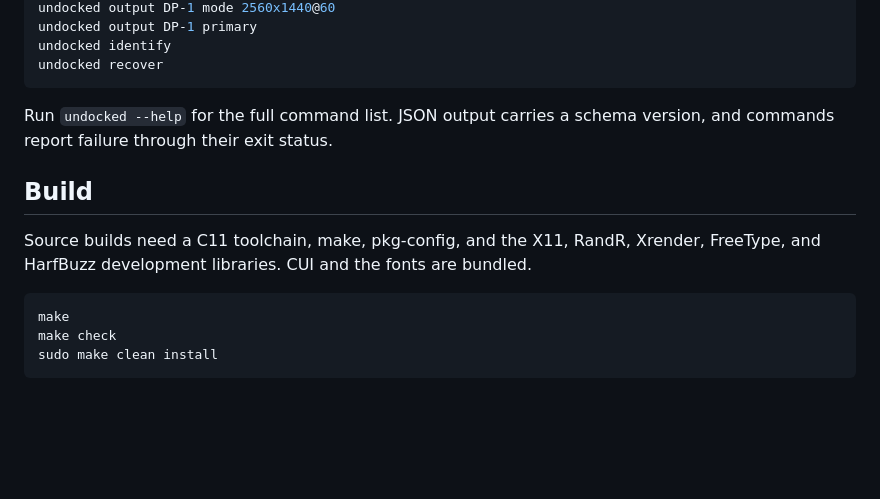
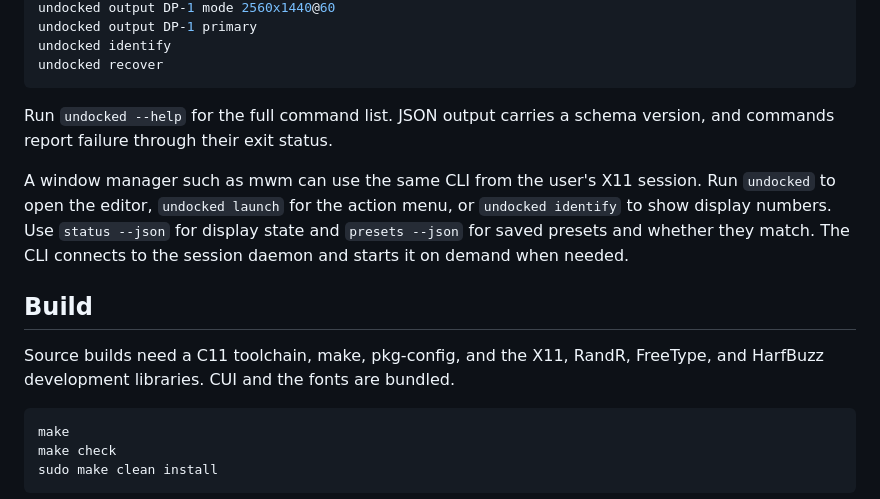
Before and after one commit to mattmezza/undocked, a Markdown page: README.md, the part around one of its changes. GitHub-like rendering; blank space fills up the shorter version.

````diff
--- a/README.md
+++ b/README.md
@@ -116,10 +114,16 @@ undocked recover
 Run `undocked --help` for the full command list. JSON output carries a schema
 version, and commands report failure through their exit status.
 
+A window manager such as mwm can use the same CLI from the user's X11 session.
+Run `undocked` to open the editor, `undocked launch` for the action menu, or
+`undocked identify` to show display numbers. Use `status --json` for display
+state and `presets --json` for saved presets and whether they match. The CLI
+connects to the session daemon and starts it on demand when needed.
+
 ## Build
 
 Source builds need a C11 toolchain, make, pkg-config, and the X11, RandR,
-Xrender, FreeType, and HarfBuzz development libraries. CUI and the fonts are bundled.
+FreeType, and HarfBuzz development libraries. CUI and the fonts are bundled.
 
 ```sh
 make
````
Also changed, not shown: other parts of README.md (+15 -17 lines), media/display-details.png (added), media/inspector.png (deleted), media/layout.png, media/preset-dialog.png (added), media/preset.png, 12 other files.
